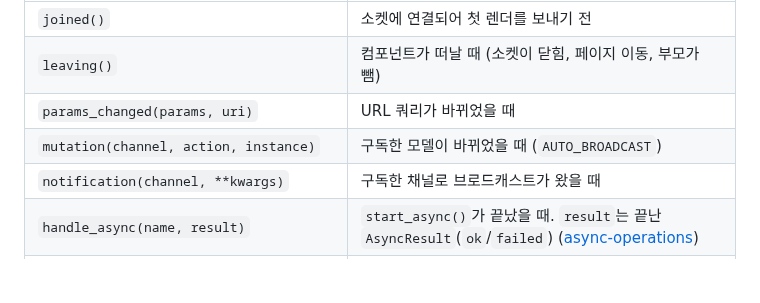
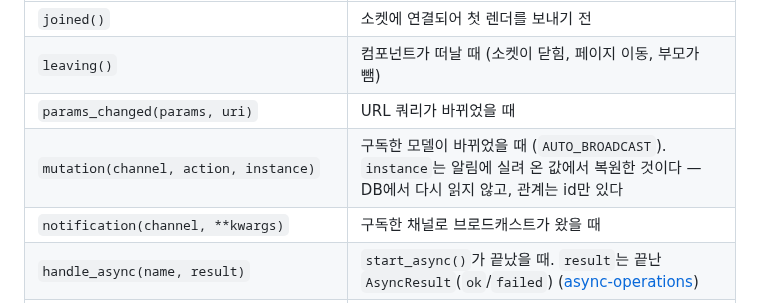
Before and after one commit to itda-work/django-wireview, a Markdown page: docs/features/component-api.md, the part around the change. Rendered like a GitHub page; blank space fills up the shorter version.

```diff
--- a/docs/features/component-api.md
+++ b/docs/features/component-api.md
@@ -29,7 +29,7 @@ sync로 쓰면 실행되지 않고 `manage.py check`가 `wireview.W002`로 알
 | `joined()` | 소켓에 연결되어 첫 렌더를 보내기 전 |
 | `leaving()` | 컴포넌트가 떠날 때 (소켓이 닫힘, 페이지 이동, 부모가 뺌) |
 | `params_changed(params, uri)` | URL 쿼리가 바뀌었을 때 |
-| `mutation(channel, action, instance)` | 구독한 모델이 바뀌었을 때 (`AUTO_BROADCAST`) |
+| `mutation(channel, action, instance)` | 구독한 모델이 바뀌었을 때 (`AUTO_BROADCAST`). `instance`는 알림에 실려 온 값에서 복원한 것이다 — DB에서 다시 읽지 않고, 관계는 id만 있다 |
 | `notification(channel, **kwargs)` | 구독한 채널로 브로드캐스트가 왔을 때 |
 | `handle_async(name, result)` | `start_async()`가 끝났을 때. `result`는 끝난 `AsyncResult`(`ok`/`failed`) ([async-operations](./async-operations.md)) |
 | `handle_hook_event(hook_id, event, payload)` | 클라이언트 훅이 `pushEvent`로 보냈을 때 ([hooks](./hooks.md)) |
```
Also changed, not shown: docs/design/README.md (+1 -0 lines), docs/design/auto-broadcast-fields.md (added, +273 -0 lines).
